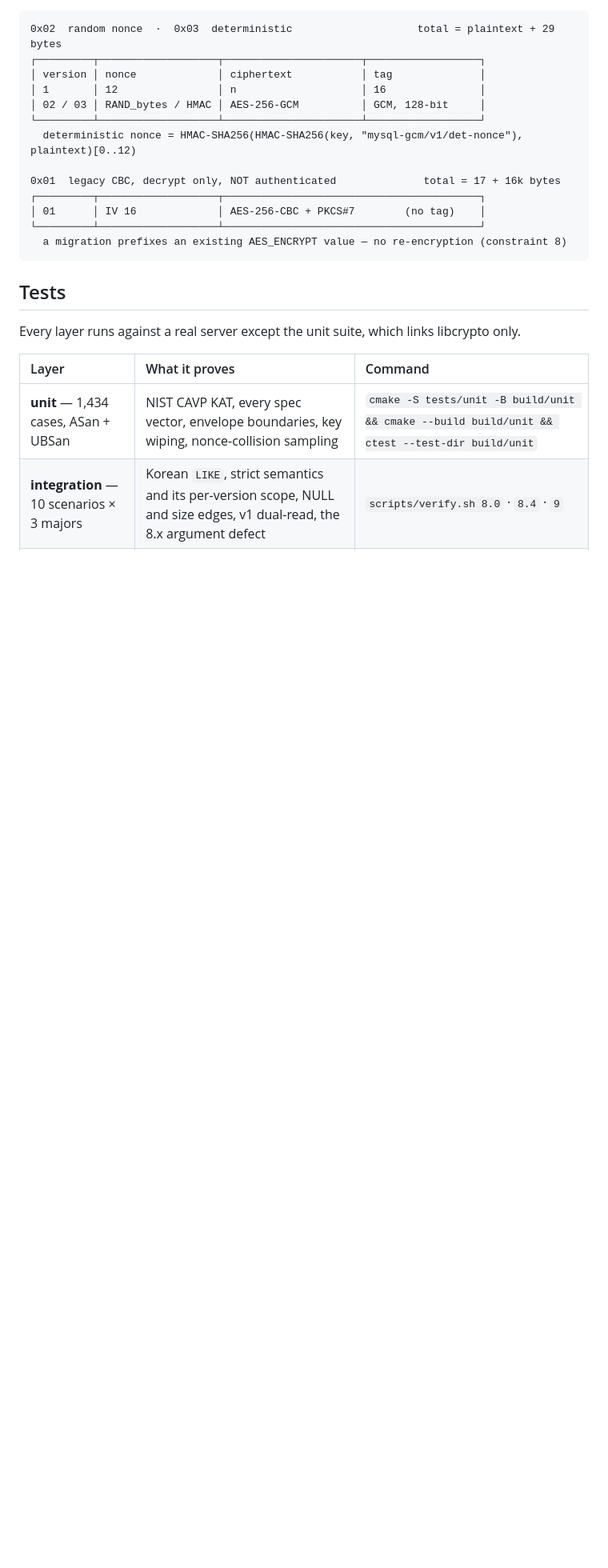
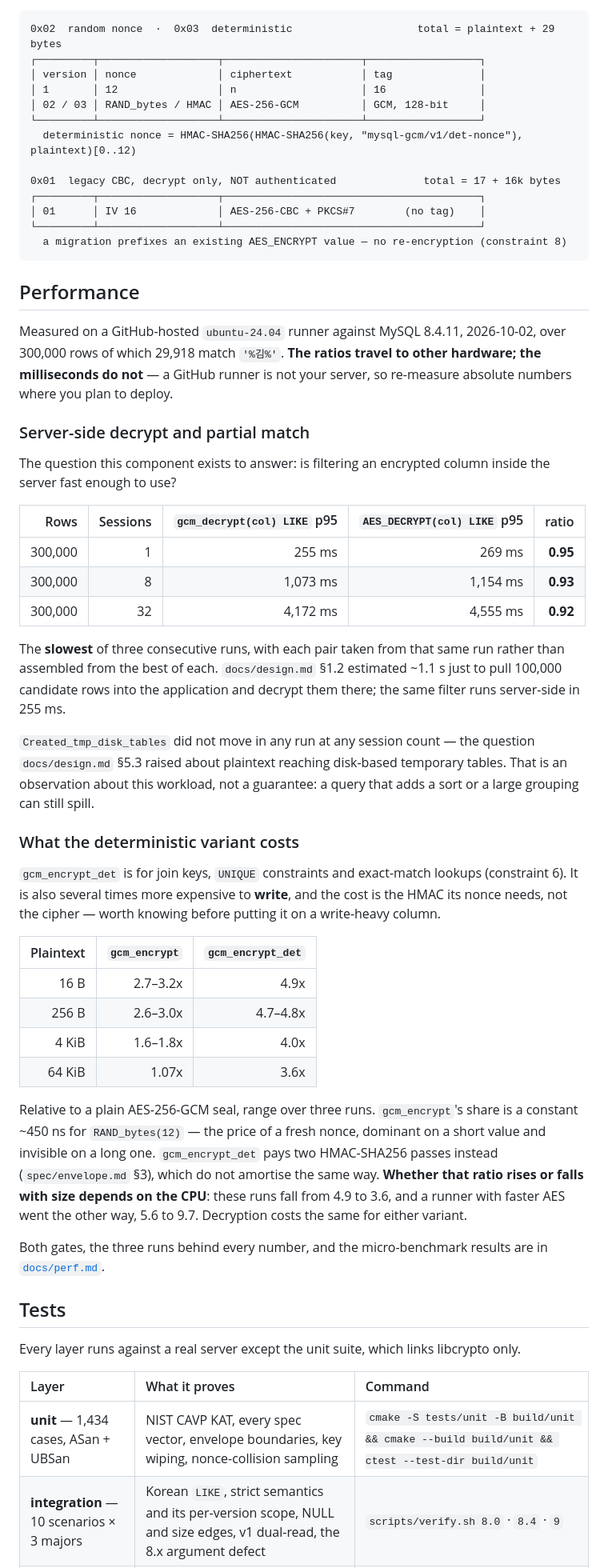
Before and after one commit to devgyurak/mysql-gcm, a Markdown page: README.md, the part around one of its changes. Shown at 80% size. Drawn GitHub-style; blank space fills up the shorter version.

````diff
--- a/README.md
+++ b/README.md
@@ -228,6 +226,55 @@ Normative byte layout, failure codes and test vectors: **`spec/envelope.md`**.
   a migration prefixes an existing AES_ENCRYPT value — no re-encryption (constraint 8)
 ```
 
+## Performance
+
+Measured on a GitHub-hosted `ubuntu-24.04` runner against MySQL 8.4.11, 2026-10-02, over 300,000 rows
+of which 29,918 match `'%김%'`. **The ratios travel to other hardware; the milliseconds do not** — a
+GitHub runner is not your server, so re-measure absolute numbers where you plan to deploy.
+
+### Server-side decrypt and partial match
+
+The question this component exists to answer: is filtering an encrypted column inside the server fast
+enough to use?
+
+| Rows | Sessions | `gcm_decrypt(col) LIKE` p95 | `AES_DECRYPT(col) LIKE` p95 | ratio |
+|---:|---:|---:|---:|---:|
+| 300,000 | 1 | 255 ms | 269 ms | **0.95** |
+| 300,000 | 8 | 1,073 ms | 1,154 ms | **0.93** |
+| 300,000 | 32 | 4,172 ms | 4,555 ms | **0.92** |
+
+The **slowest** of three consecutive runs, with each pair taken from that same run rather than
+assembled from the best of each. `docs/design.md` §1.2 estimated ~1.1 s just to pull 100,000 candidate
+rows into the application and decrypt them there; the same filter runs server-side in 255 ms.
+
+`Created_tmp_disk_tables` did not move in any run at any session count — the question
+`docs/design.md` §5.3 raised about plaintext reaching disk-based temporary tables. That is an
+observation about this workload, not a guarantee: a query that adds a sort or a large grouping can
+still spill.
+
+### What the deterministic variant costs
+
+`gcm_encrypt_det` is for join keys, `UNIQUE` constraints and exact-match lookups (constraint 6). It is
+also several times more expensive to **write**, and the cost is the HMAC its nonce needs, not the
+cipher — worth knowing before putting it on a write-heavy column.
+
+| Plaintext | `gcm_encrypt` | `gcm_encrypt_det` |
+|---:|---:|---:|
+| 16 B | 2.7–3.2x | 4.9x |
+| 256 B | 2.6–3.0x | 4.7–4.8x |
+| 4 KiB | 1.6–1.8x | 4.0x |
+| 64 KiB | 1.07x | 3.6x |
+
+Relative to a plain AES-256-GCM seal, range over three runs. `gcm_encrypt`'s share is a constant
+~450 ns for `RAND_bytes(12)` — the price of a fresh nonce, dominant on a short value and invisible on a
+long one. `gcm_encrypt_det` pays two HMAC-SHA256 passes instead (`spec/envelope.md` §3), which do not
+amortise the same way. **Whether that ratio rises or falls with size depends on the CPU**: these runs
+fall from 4.9 to 3.6, and a runner with faster AES went the other way, 5.6 to 9.7. Decryption costs the
+same for either variant.
+
+Both gates, the three runs behind every number, and the micro-benchmark results are in
+[`docs/perf.md`](docs/perf.md).
+
 ## Tests
 
 Every layer runs against a real server except the unit suite, which links libcrypto only.
````
Also changed, not shown: other parts of README.md (+3 -5 lines), CHANGELOG.md (+11 -2 lines), README-KO.md (+49 -5 lines).
